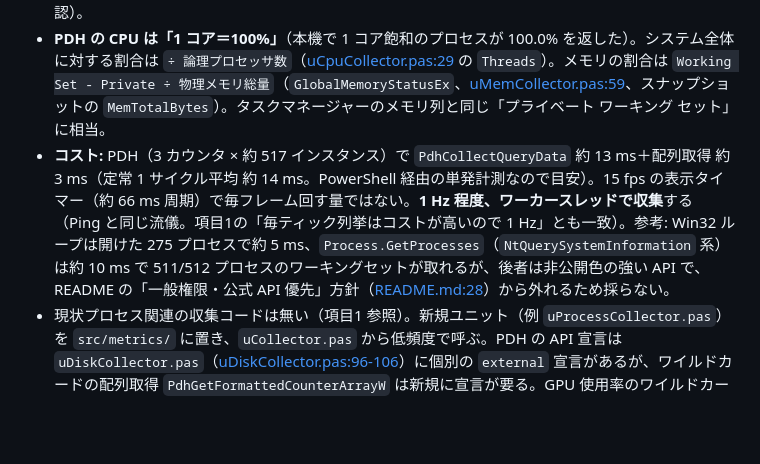
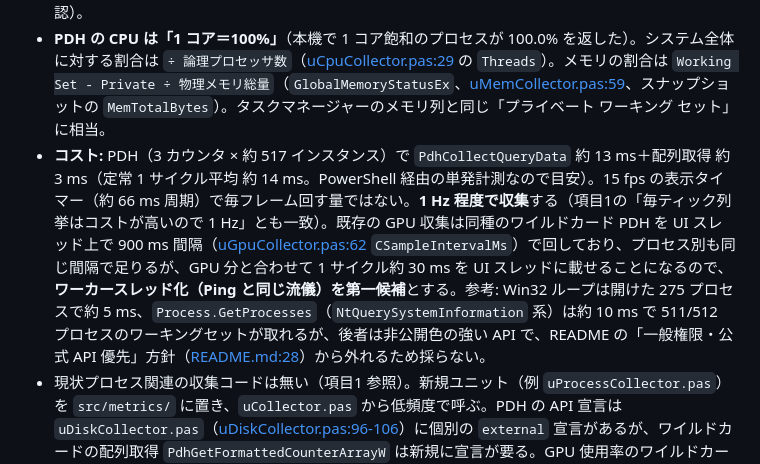
Before and after one commit to soramimi6/DiskLED, a Markdown page: docs/PLANNED-3.3.0.md, the part around the change. Drawn GitHub-style; blank space fills up the shorter version.

Commit message:
Note the GPU collector's UI-thread PDH cost in PLANNED-3.3.0 item 7

```diff
--- a/docs/PLANNED-3.3.0.md
+++ b/docs/PLANNED-3.3.0.md
@@ -151,7 +151,7 @@
 - **PDH の `Process V2` なら全プロセスが取れる。** `\Process V2(*)\% Processor Time`・`Working Set - Private`・`Working Set`・`Private Bytes`・`IO Read Bytes/sec`・`IO Write Bytes/sec` が約 513 インスタンス分すべて有効（`PdhAddEnglishCounterW` は成功）。インスタンス名は **`名前:PID`**（例 `AdobeIPCBroker:1852`）で一意。`ID Process` カウンタは `Process V2` には無い（PID はインスタンス名から取る）。PowerShell の `Get-Counter` は無効サンプル混在で例外にするが、PDH API 直叩きでは各インスタンスの `CStatus` で個別に判定でき、問題なく取れた。
 - **旧 `Process` カウンタセットはインスタンス名が一意にならない。** 本機の `\Process(*)\...` は `svchost` が同名で複数並び（511 インスタンス・重複除去後 228 名、`#1` 等の接尾辞なし）、名前をキーにした辞書だと**衝突して欠落する**。旧セットを使う場合は `ID Process` と配列添字で突き合わせる必要があり、`Process V2` が無い OS のフォールバックとしてのみ検討する。`Process V2` が Windows 10 のどの版から使えるかは**未確認**（Microsoft の資料で要確認、または Win10 実機で確認）。
 - **PDH の CPU は「1 コア＝100%」**（本機で 1 コア飽和のプロセスが 100.0% を返した）。システム全体に対する割合は `÷ 論理プロセッサ数`（[uCpuCollector.pas:29](../src/metrics/uCpuCollector.pas#L29) の `Threads`）。メモリの割合は `Working Set - Private ÷ 物理メモリ総量`（`GlobalMemoryStatusEx`、[uMemCollector.pas:59](../src/metrics/uMemCollector.pas#L59)、スナップショットの `MemTotalBytes`）。タスクマネージャーのメモリ列と同じ「プライベート ワーキング セット」に相当。
-- **コスト:** PDH（3 カウンタ × 約 517 インスタンス）で `PdhCollectQueryData` 約 13 ms＋配列取得 約 3 ms（定常 1 サイクル平均 約 14 ms。PowerShell 経由の単発計測なので目安）。15 fps の表示タイマー（約 66 ms 周期）で毎フレーム回す量ではない。**1 Hz 程度、ワーカースレッドで収集**する（Ping と同じ流儀。項目1の「毎ティック列挙はコストが高いので 1 Hz」とも一致）。参考: Win32 ループは開けた 275 プロセスで約 5 ms、`Process.GetProcesses`（`NtQuerySystemInformation` 系）は約 10 ms で 511/512 プロセスのワーキングセットが取れるが、後者は非公開色の強い API で、README の「一般権限・公式 API 優先」方針（[README.md:28](../README.md#L28)）から外れるため採らない。
+- **コスト:** PDH（3 カウンタ × 約 517 インスタンス）で `PdhCollectQueryData` 約 13 ms＋配列取得 約 3 ms（定常 1 サイクル平均 約 14 ms。PowerShell 経由の単発計測なので目安）。15 fps の表示タイマー（約 66 ms 周期）で毎フレーム回す量ではない。**1 Hz 程度で収集**する（項目1の「毎ティック列挙はコストが高いので 1 Hz」とも一致）。既存の GPU 収集は同種のワイルドカード PDH を UI スレッド上で 900 ms 間隔（[uGpuCollector.pas:62](../src/metrics/uGpuCollector.pas#L62) `CSampleIntervalMs`）で回しており、プロセス別も同じ間隔で足りるが、GPU 分と合わせて 1 サイクル約 30 ms を UI スレッドに載せることになるので、**ワーカースレッド化（Ping と同じ流儀）を第一候補**とする。参考: Win32 ループは開けた 275 プロセスで約 5 ms、`Process.GetProcesses`（`NtQuerySystemInformation` 系）は約 10 ms で 511/512 プロセスのワーキングセットが取れるが、後者は非公開色の強い API で、README の「一般権限・公式 API 優先」方針（[README.md:28](../README.md#L28)）から外れるため採らない。
 - 現状プロセス関連の収集コードは無い（項目1 参照）。新規ユニット（例 `uProcessCollector.pas`）を `src/metrics/` に置き、`uCollector.pas` から低頻度で呼ぶ。PDH の API 宣言は `uDiskCollector.pas`（[uDiskCollector.pas:96-106](../src/metrics/uDiskCollector.pas#L96-L106)）に個別の `external` 宣言があるが、ワイルドカードの配列取得 `PdhGetFormattedCounterArrayW` は新規に宣言が要る。GPU 使用率のワイルドカード PDH（3.2.0 項目4、`uGpuCollector.pas`）が動的インスタンス管理の先例になる。
 
 ### 表示の候補（着手時に決める）
```
